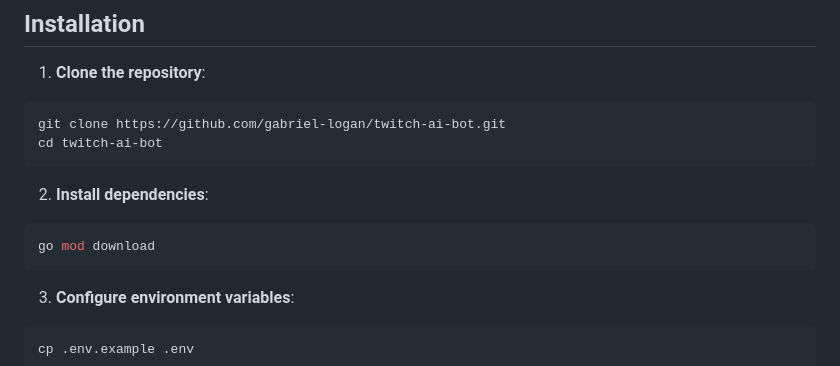
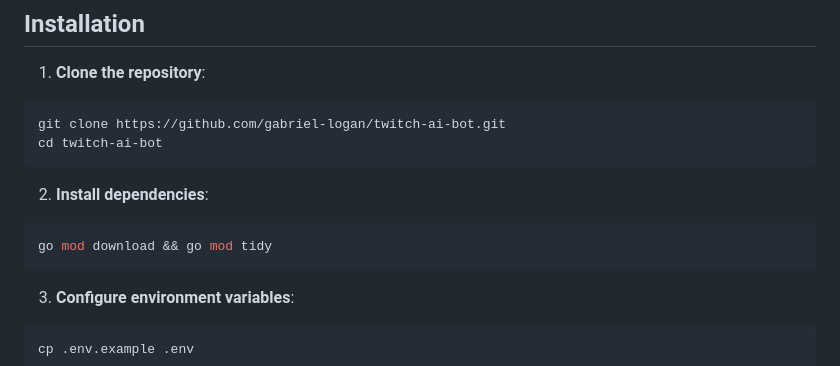
Before and after one commit to gabriel-logan/twitch-ai-bot, a Markdown page: README.md, the part around the change. Drawn GitHub-style.

Commit message:
docs: update installation instructions to include 'go mod tidy' for dependency management

````diff
--- a/README.md
+++ b/README.md
@@ -33,7 +33,7 @@ cd twitch-ai-bot
 2. **Install dependencies**:
 
 ```bash
-go mod download
+go mod download && go mod tidy
 ```
 
 3. **Configure environment variables**:
````
